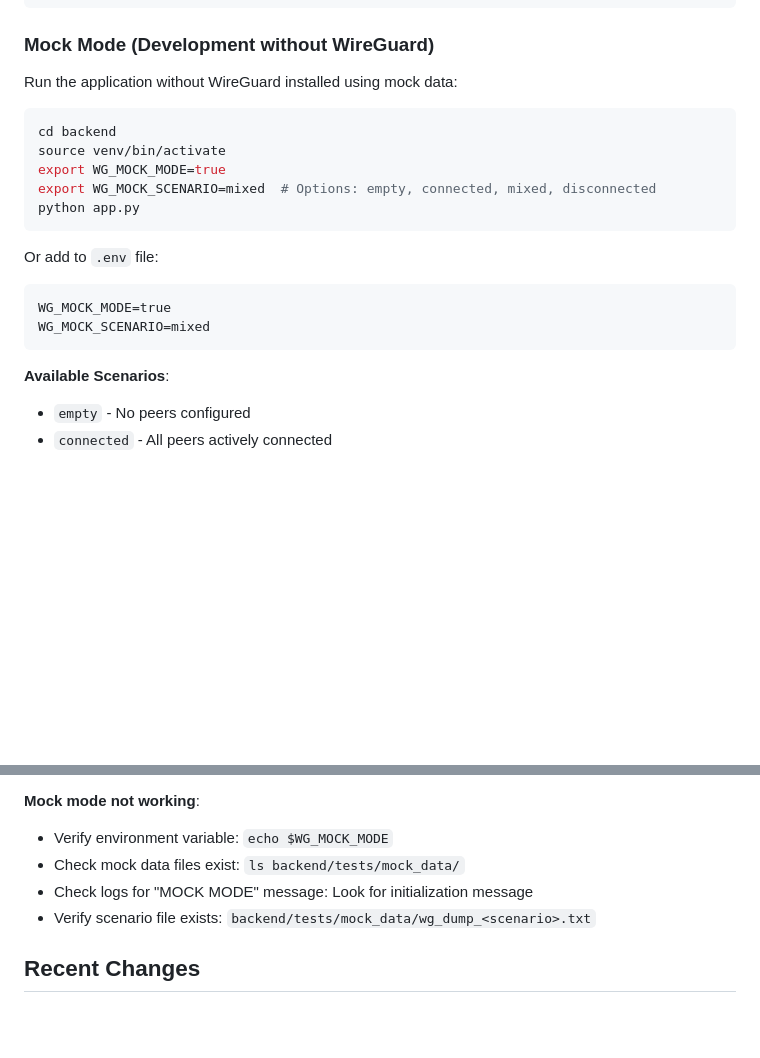
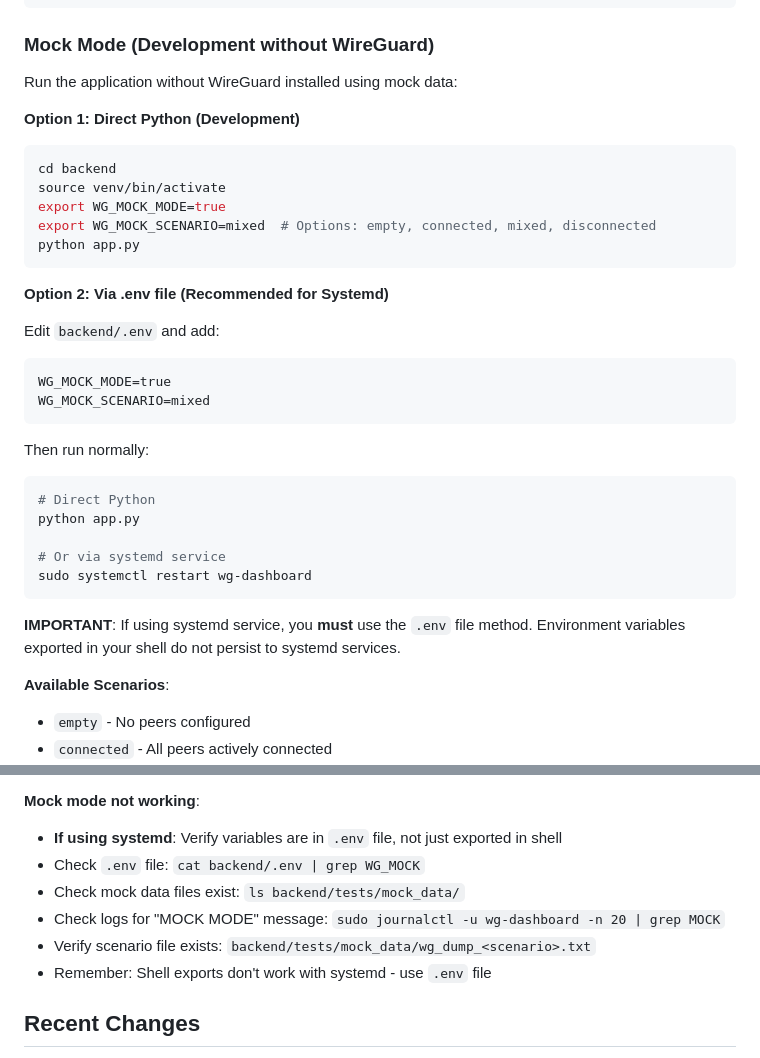
Before and after one commit to Gildartslol/wireguard-ui, a Markdown page: CLAUDE.md, 2 parts joined by grey strips. GitHub-like rendering; blank space fills up the shorter version.

````diff
--- a/CLAUDE.md
+++ b/CLAUDE.md
@@ -78,6 +78,7 @@ npm run dev
 
 Run the application without WireGuard installed using mock data:
 
+**Option 1: Direct Python (Development)**
 ```bash
 cd backend
 source venv/bin/activate
@@ -86,11 +87,24 @@ export WG_MOCK_SCENARIO=mixed  # Options: empty, connected, mixed, disconnected
 python app.py
 ```
 
-Or add to `.env` file:
+**Option 2: Via .env file (Recommended for Systemd)**
+
+Edit `backend/.env` and add:
 ```
 WG_MOCK_MODE=true
 WG_MOCK_SCENARIO=mixed
 ```
+
+Then run normally:
+```bash
+# Direct Python
+python app.py
+
+# Or via systemd service
+sudo systemctl restart wg-dashboard
+```
+
+**IMPORTANT**: If using systemd service, you **must** use the `.env` file method. Environment variables exported in your shell do not persist to systemd services.
 
 **Available Scenarios**:
 - `empty` - No peers configured
@@ -353,10 +367,12 @@ The WireGuard manager supports a mock mode for development and testing without W
 - Check database file permissions: `ls -la backend/wg_dashboard.db`
 
 **Mock mode not working**:
-- Verify environment variable: `echo $WG_MOCK_MODE`
+- **If using systemd**: Verify variables are in `.env` file, not just exported in shell
+- Check `.env` file: `cat backend/.env | grep WG_MOCK`
 - Check mock data files exist: `ls backend/tests/mock_data/`
-- Check logs for "MOCK MODE" message: Look for initialization message
+- Check logs for "MOCK MODE" message: `sudo journalctl -u wg-dashboard -n 20 | grep MOCK`
 - Verify scenario file exists: `backend/tests/mock_data/wg_dump_<scenario>.txt`
+- Remember: Shell exports don't work with systemd - use `.env` file
 
 ## Recent Changes
 
````
Also changed, not shown: README.md (+19 -2 lines), 1 other file.
